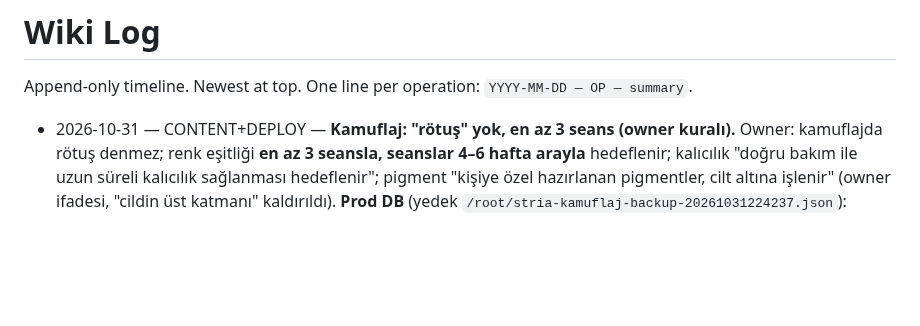
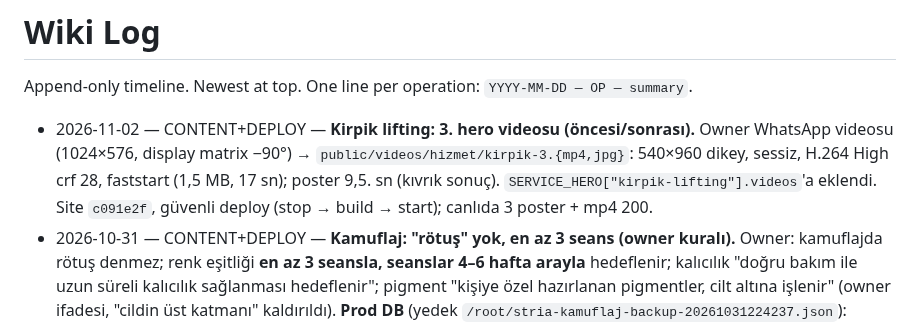
Before and after one commit to kaantinmaz/stria_studio, a Markdown page: wiki/log.md, the part around the change. GitHub-like rendering; blank space fills up the shorter version.

Commit message:
wiki: kirpik 3. video

```diff
--- a/wiki/log.md
+++ b/wiki/log.md
@@ -2,6 +2,7 @@
 
 Append-only timeline. Newest at top. One line per operation: `YYYY-MM-DD — OP — summary`.
 
+- 2026-11-02 — CONTENT+DEPLOY — **Kirpik lifting: 3. hero videosu (öncesi/sonrası).** Owner WhatsApp videosu (1024×576, display matrix −90°) → `public/videos/hizmet/kirpik-3.{mp4,jpg}`: 540×960 dikey, sessiz, H.264 High crf 28, faststart (1,5 MB, 17 sn); poster 9,5. sn (kıvrık sonuç). `SERVICE_HERO["kirpik-lifting"].videos`'a eklendi. Site `c091e2f`, güvenli deploy (stop → build → start); canlıda 3 poster + mp4 200.
 - 2026-10-31 — CONTENT+DEPLOY — **Kamuflaj: "rötuş" yok, en az 3 seans (owner kuralı).** Owner: kamuflajda rötuş denmez; renk eşitliği **en az 3 seansla, seanslar 4–6 hafta arayla** hedeflenir; kalıcılık "doğru bakım ile uzun süreli kalıcılık sağlanması hedeflenir"; pigment "kişiye özel hazırlanan pigmentler, cilt altına işlenir" (owner ifadesi, "cildin üst katmanı" kaldırıldı). **Prod DB** (yedek `/root/stria-kamuflaj-backup-20261031224237.json`): `process_tr` 2–4 ve `aftercare_tr` owner metni birebir; ana SSS (nedir, kalıcılık, kaç seans, acıtır mı, sonrası) + 9 alt sayfa SSS'si (çatlak, vitiligo ×2, ameliyat, yara — soru "Neden birden fazla seans gerekir?" oldu, jilet, doğum lekesi, kararma, sivilce, dövme, kılcal) tam metin eşleşmesiyle (21/21). Blog `kamuflaj-makyaj-nedir-iz-catlak-kapatma` (3 cümle) + `sezaryen-izi-silme` (1 cümle) body_tr/body_en (yedek `/root/stria-kamuflaj-posts-backup-20261031224359.json`). Kod: `serviceDetails.ts` (Seans sayısı, Kalıcılık, karşılaştırma tablosu Nasıl yapılır / Kalıcılık / Kimler için), `serviceHero.ts` animasyon 2. ve 5. adım, `ServiceSeeder.php` aynı metinler. Monorepo `2ee4980` → site `d2d2884` (canlı build), admin `16f7f33` (yalnız repo; seeder prod'da çalışmaz). Canlı: ana sayfa, alt sayfalar, iki blog yazısında "rötuş" 0.
 - 2026-10-31 — DEPLOY — **Mega-menü + kamuflaj animasyonları canlıda.** Monorepo `4d655e2` (+ wiki `a2b821c`) → site `6955550`. `sync-repos.sh` çalışma ağacındaki owner'ın izlenmeyen dosyaları yüzünden reddetti → aynı işlem elle: `git subtree split --prefix=frontend` + `git push site <sha>:refs/heads/main`. Sunucu: plesk git fetch/deploy → `systemctl stop stria-frontend` → `rm -rf .next` → build (0) → start. Canlı doğrulama: menü 3 sütun + kişiye özel kartı hareketli, `/hizmetler/kamuflaj-makyaj/catlak-gizleme` animasyonu çalışıyor (`pa-km-*` aktif), `/`, kaş, kirpik, vitiligo 200.
 - 2026-10-31 — BUILD — **Kamuflaj makyaj + 16 alt sayfa: adım adım işlem animasyonu.** Yeni sahne `components/process-scenes/Kamuflaj.tsx` (`variant` prop'u, 17 kusur çizimi: iz, çatlak, vitiligo, yanık, ameliyat, yara, jilet, sezaryen, doğum lekesi, leke, kararma, sivilce, dövme, göz altı, rosacea, güneş lekesi, kılcal). 5 adım/15 sn, `process_tr` ile birebir: analiz (varyanta özel cümle) → ten/alt ton + pigment karışımı → test → steril uygulama (kalem yolu boyunca maske silme) → renk 4–6 haftada oturur. Veri `serviceHero.ts` (`KAMUFLAJ_SUB_VARIANT`, `kamuflajAnimation`, `SERVICE_HERO["kamuflaj-makyaj"]` video yok + 3 öne çıkan); `HeroVideoStrip` videosuz → yalnız kart; `SubServicePage` kamuflaj alt sayfalarında fotoğraf yerine kart. CSS `globals.css` `pa-km-` bloğu. Opus ile yazıldı; tarayıcıda 17 varyant + fazlar + mobil + canlı döngü doğrulandı. **Dev dersi:** Turbopack'in kalıcı dev önbelleği (`frontend/.next/dev`) `globals.css`'in eski derlemesini sunmaya devam etti (owner: "animasyonlarda hareket yok" — tüm öğeler üst üste, hareketsiz); sunucuyu yeniden başlatmak yetmedi → `rm -rf frontend/.next/dev` + `next dev -p 3005`. Yerel API (`php artisan serve --port=8002`) kapalıyken hizmet sayfaları 404 verir.
```
